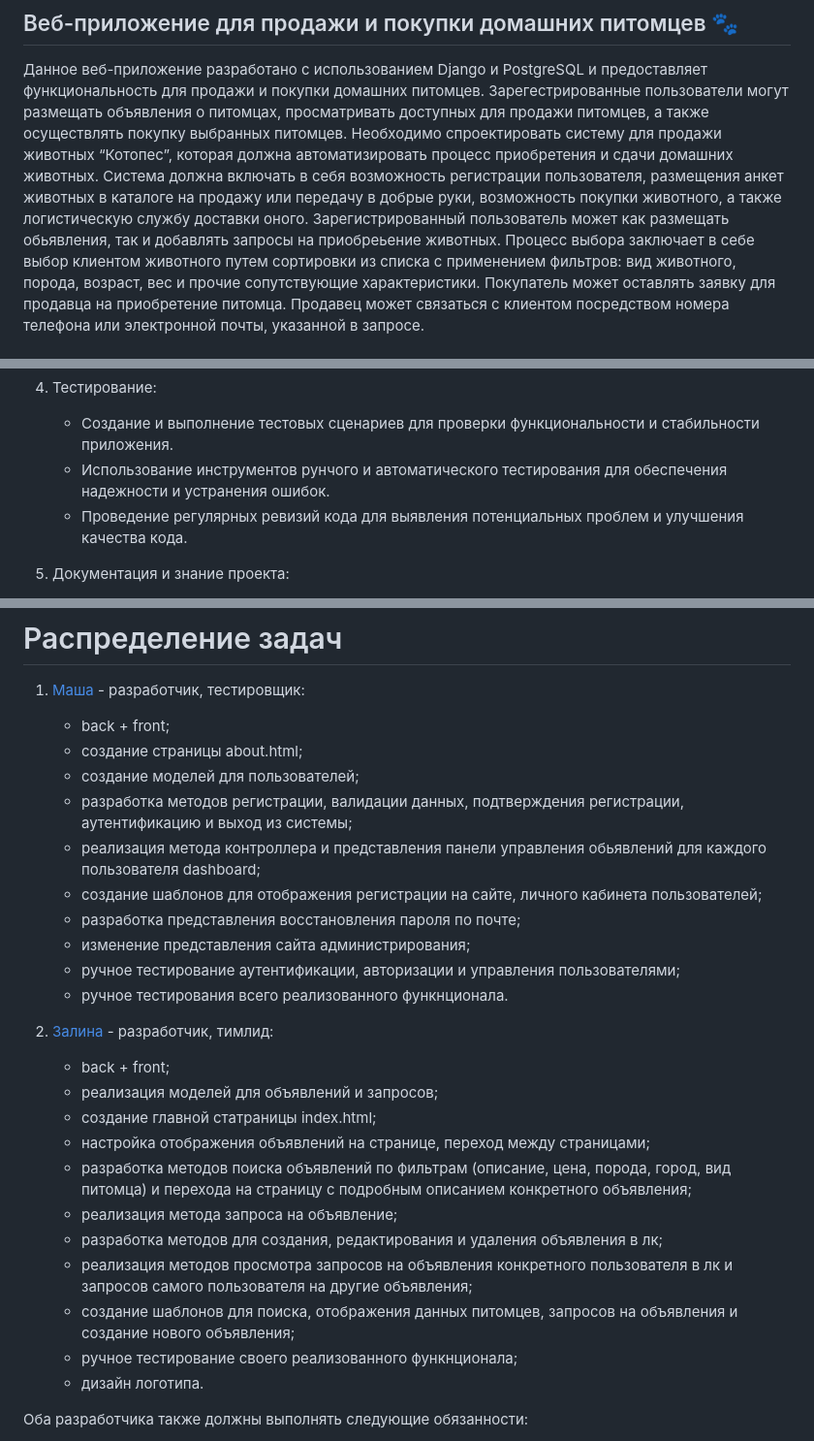
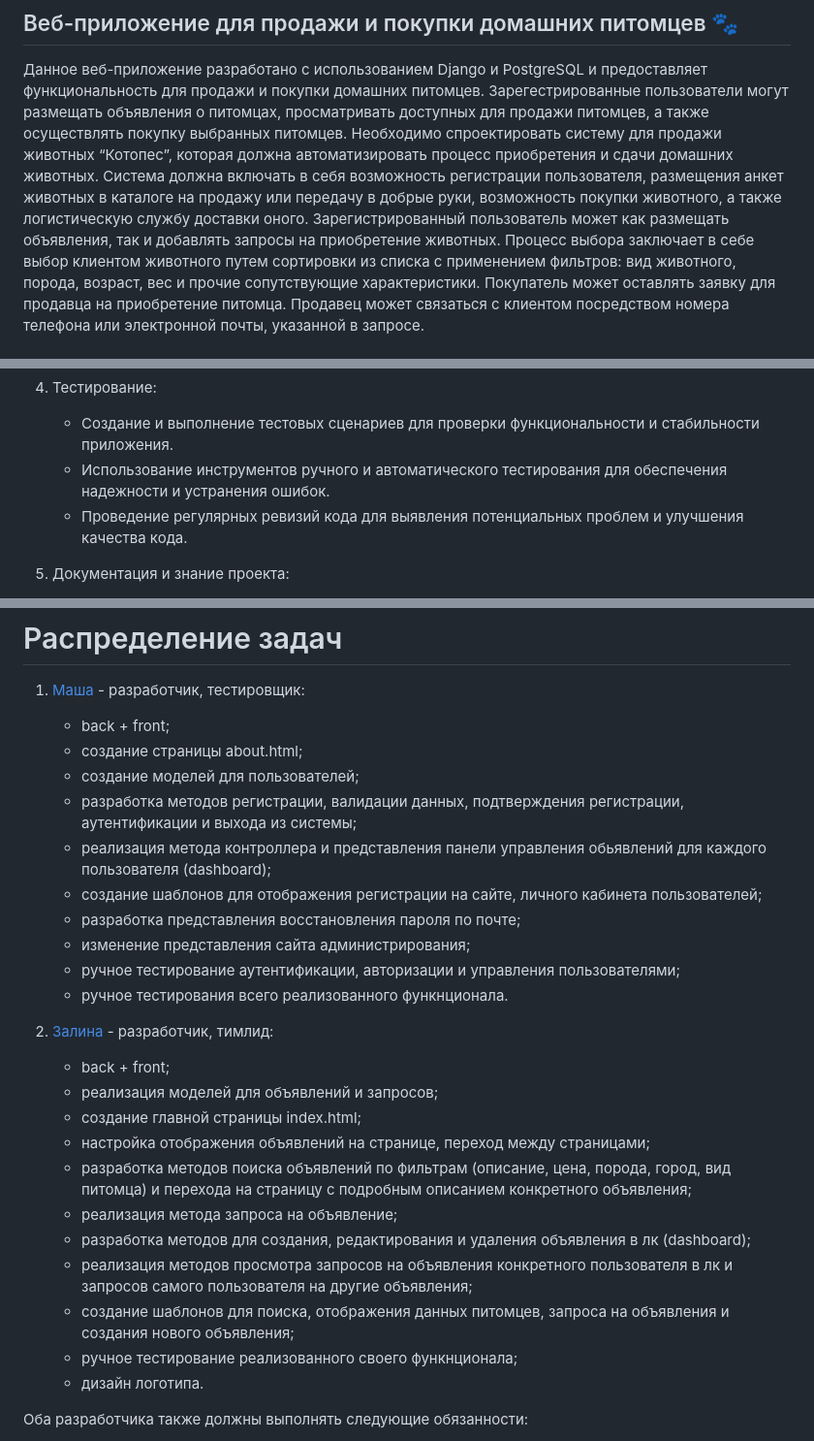
Before and after one commit to SHZalina/CP, a Markdown page: README.md, 3 parts joined by grey strips. Shown: that part at 97% size. Rendered like a GitHub page.

Commit message:
Update README.md
исправила опечатки, которые смогла заметить ._.

```diff
--- a/README.md
+++ b/README.md
@@ -6,7 +6,7 @@
 приобретения и сдачи домашних животных. Система должна включать в себя возможность регистрации пользователя,
 размещения анкет животных в каталоге на продажу или передачу в добрые руки, возможность покупки животного, а
 также логистическую службу доставки оного.
-Зарегистрированный пользователь может как размещать обьявления, так и добавлять запросы на приобреьение животных.
+Зарегистрированный пользователь может как размещать объявления, так и добавлять запросы на приобретение животных.
 Процесс выбора заключает в себе выбор клиентом животного путем сортировки из списка с применением фильтров:
 вид животного, порода, возраст, вес и прочие сопутствующие характеристики.
 Покупатель может оставлять заявку для продавца на приобретение питомца.
@@ -53,7 +53,7 @@
 
 4. Тестирование:
    - Создание и выполнение тестовых сценариев для проверки функциональности и стабильности приложения.
-   - Использование инструментов рунчого и автоматического тестирования для обеспечения надежности и устранения ошибок.
+   - Использование инструментов ручного и автоматического тестирования для обеспечения надежности и устранения ошибок.
    - Проведение регулярных ревизий кода для выявления потенциальных проблем и улучшения качества кода.
 
 5. Документация и знание проекта:
@@ -65,8 +65,8 @@
    - back + front;
    - создание страницы about.html;
    - cоздание моделей для пользователей;
-   - разработка методов регистрации, валидации данных, подтверждения регистрации, аутентификацию и выход из системы;
-   - реализация метода контроллера и представления панели управления обьявлений для каждого пользователя dashboard;
+   - разработка методов регистрации, валидации данных, подтверждения регистрации, аутентификации и выхода из системы;
+   - реализация метода контроллера и представления панели управления обьявлений для каждого пользователя (dashboard);
    - создание шаблонов для отображения регистрации на сайте, личного кабинета пользователей;
    - разработка представления восстановления пароля по почте;
    - изменение представления сайта администрирования;
@@ -76,14 +76,14 @@
 2. [Залина](https://github.com/SHZalina) - разработчик, тимлид:
    - back + front;
    - реализация моделей для объявлений и запросов;
-   - создание главной статраницы index.html;
+   - создание главной страницы index.html;
    - настройка отображения объявлений на странице, переход между страницами;
    - разработка методов поиска объявлений по фильтрам (описание, цена, порода, город, вид питомца) и перехода на страницу с подробным описанием конкретного объявления;
    - реализация метода запроса на объявление;
-   - разработка методов для создания, редактирования и удаления объявления в лк;
+   - разработка методов для создания, редактирования и удаления объявления в лк (dashboard);
    - реализация методов просмотра запросов на объявления конкретного пользователя в лк и запросов самого пользователя на другие объявления;
-   - создание шаблонов для поиска, отображения данных питомцев, запросов на объявления и создание нового объявления;
-   - ручное тестирование своего реализованного функнционала;
+   - создание шаблонов для поиска, отображения данных питомцев, запроса на объявления и создания нового объявления;
+   - ручное тестирование реализованного своего функнционала;
    - дизайн логотипа.
 
 Оба разработчика также должны выполнять следующие обязанности:
```
